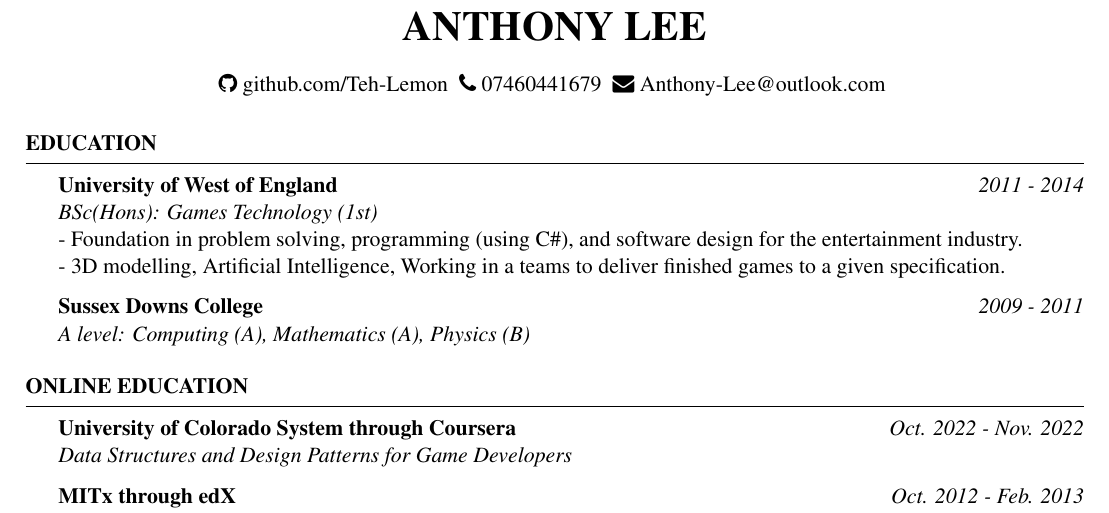
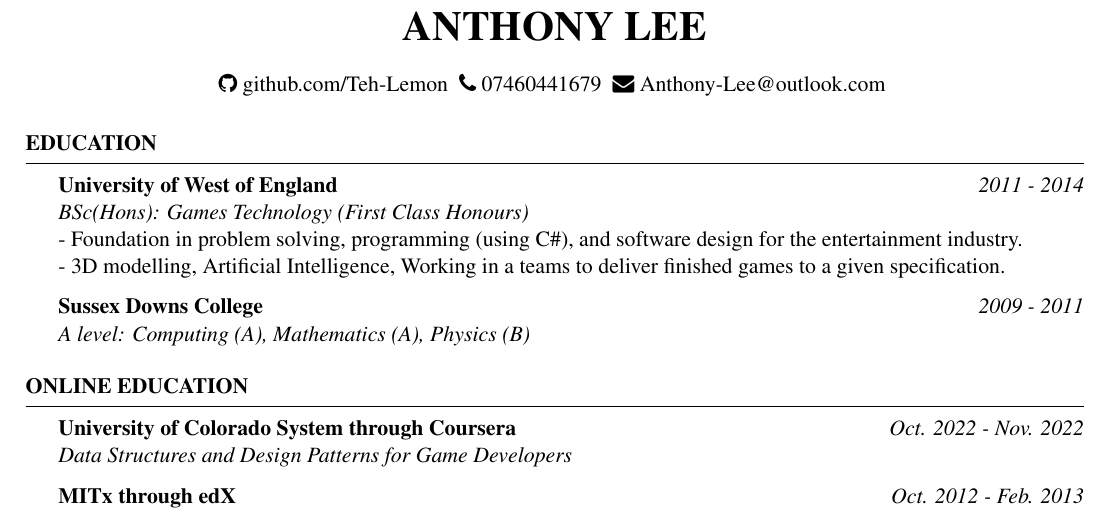
Before and after one commit to Teh-Lemon/CV, a LaTeX CV (resume.tex): part of the page, cut so that both start at the same text. Compiled offline with pdfLaTeX.

Commit message:
Updated grade description

```diff
--- a/resume.tex
+++ b/resume.tex
@@ -51,7 +51,7 @@
 \begin{rSection}{Education}
 
 {\bf University of West of England } \hfill {\em 2011 - 2014}
-\\{ \textit {BSc(Hons): Games Technology (1st)  }}
+\\{ \textit {BSc(Hons): Games Technology (First Class Honours)  }}
 \\- Foundation in problem solving, programming (using C\#), and software design for the entertainment industry.
 \\- 3D modelling, Artificial Intelligence, Working in a teams to deliver finished games to a given specification.
 
```
Also changed, not shown: Anthony-Lee-CV.pdf.
